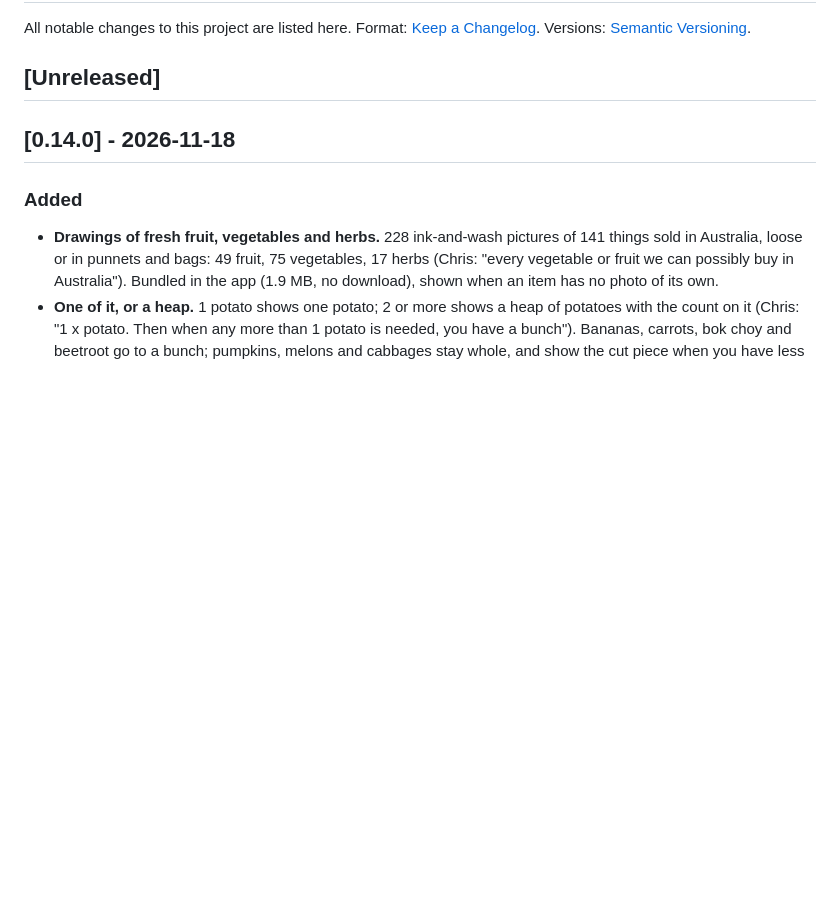
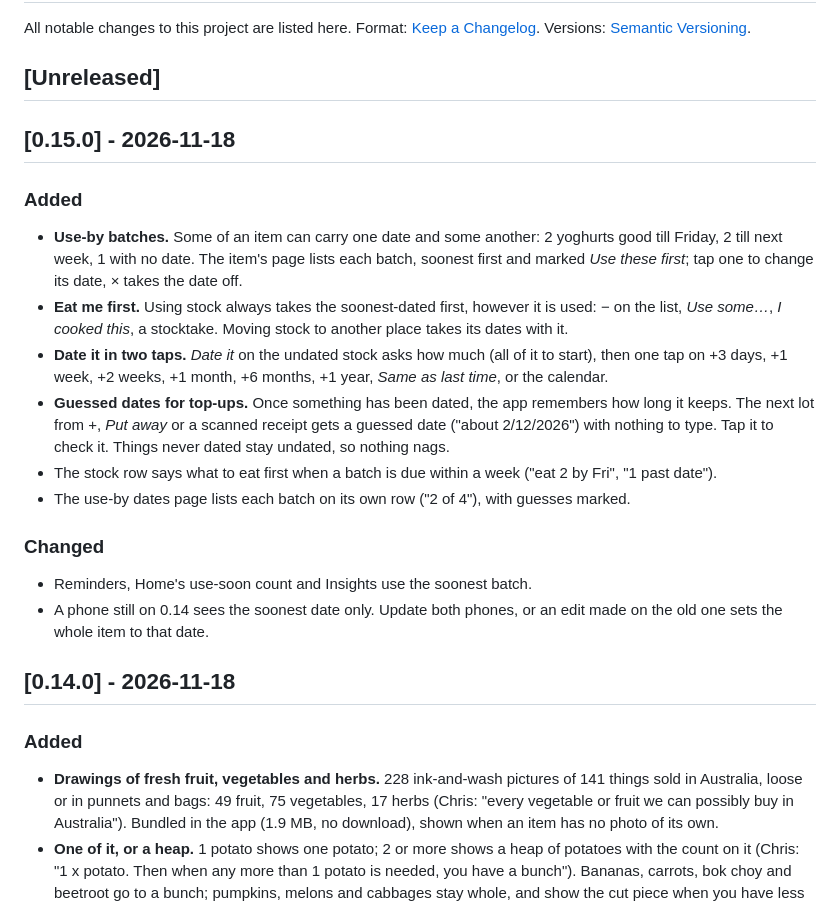
Before and after one commit to combinationsoupstudio/pantry-app, a Markdown page: CHANGELOG.md, the part around the change. Drawn GitHub-style; blank space fills up the shorter version.

Commit message:
v0.15.0: use-by batches, eat me first, guessed dates for top-ups (#28)
Claude-Session: https://claude.ai/code/session_01M63q4LnT7YcJzNs2VeYaw9

Co-authored-by: Claude <noreply@anthropic.com>

```diff
--- a/CHANGELOG.md
+++ b/CHANGELOG.md
@@ -3,6 +3,20 @@
 All notable changes to this project are listed here. Format: [Keep a Changelog](https://keepachangelog.com/en/1.1.0/). Versions: [Semantic Versioning](https://semver.org/).
 
 ## [Unreleased]
+
+## [0.15.0] - 2026-11-18
+
+### Added
+- **Use-by batches.** Some of an item can carry one date and some another: 2 yoghurts good till Friday, 2 till next week, 1 with no date. The item's page lists each batch, soonest first and marked *Use these first*; tap one to change its date, × takes the date off.
+- **Eat me first.** Using stock always takes the soonest-dated first, however it is used: − on the list, *Use some…*, *I cooked this*, a stocktake. Moving stock to another place takes its dates with it.
+- **Date it in two taps.** *Date it* on the undated stock asks how much (all of it to start), then one tap on +3 days, +1 week, +2 weeks, +1 month, +6 months, +1 year, *Same as last time*, or the calendar.
+- **Guessed dates for top-ups.** Once something has been dated, the app remembers how long it keeps. The next lot from +, *Put away* or a scanned receipt gets a guessed date ("about 2/12/2026") with nothing to type. Tap it to check it. Things never dated stay undated, so nothing nags.
+- The stock row says what to eat first when a batch is due within a week ("eat 2 by Fri", "1 past date").
+- The use-by dates page lists each batch on its own row ("2 of 4"), with guesses marked.
+
+### Changed
+- Reminders, Home's use-soon count and Insights use the soonest batch.
+- A phone still on 0.14 sees the soonest date only. Update both phones, or an edit made on the old one sets the whole item to that date.
 
 ## [0.14.0] - 2026-11-18
 
```
Also changed, not shown: README.md (+3 -2 lines), docs/adr/0013-use-by-batches.md (added, +16 -0 lines), docs/screens/1-home.jpg, docs/screens/13-use-by-dates.jpg, docs/screens/2-pantry.jpg, docs/screens/20-eat-first-row.jpg (added), docs/screens/21-use-by-batches.jpg (added), docs/screens/22-date-it.jpg (added), 9 other files.
